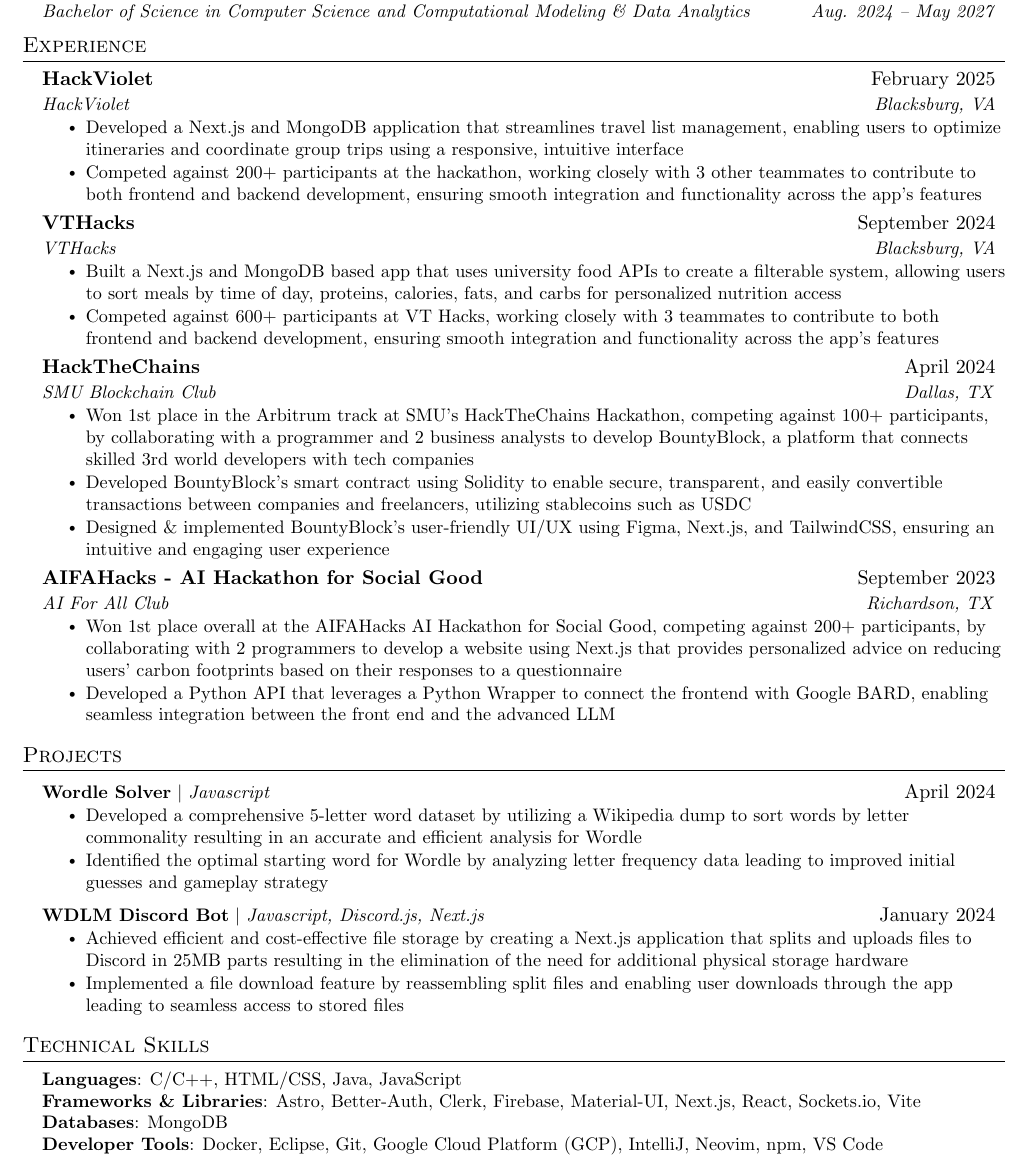
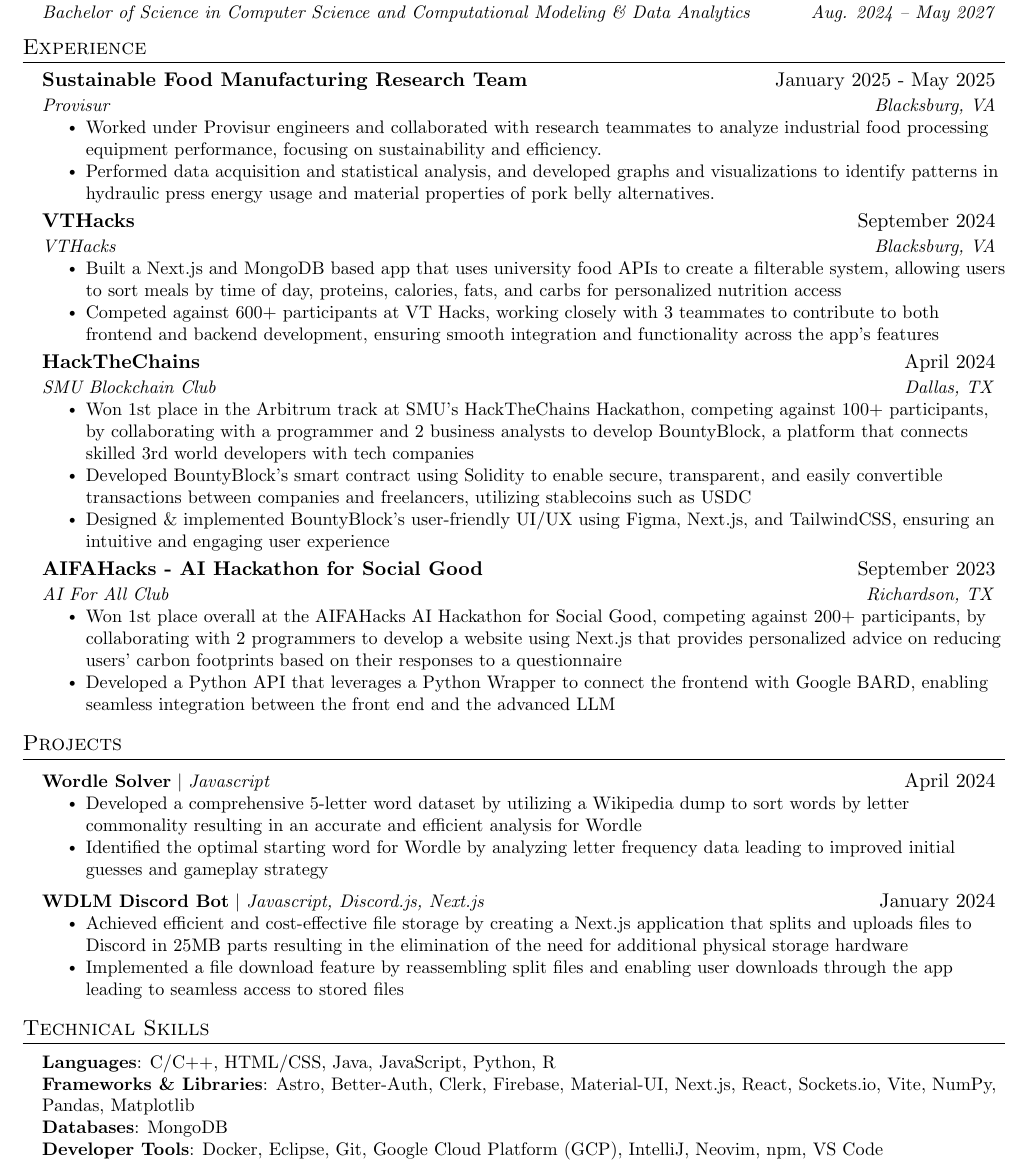
Before and after one commit to Ddundee/dhanush_chilakala_resume, a LaTeX CV (resume.tex): part of the page, cut so that both start at the same text. Compiled offline with pdfLaTeX.

Commit message:
Updates from Overleaf

```diff
--- a/resume.tex
+++ b/resume.tex
@@ -131,14 +131,21 @@
 %-----------EXPERIENCE-----------
 \section{Experience}
   \resumeSubHeadingListStart
-
     \resumeSubheading
-      {HackViolet}{February 2025}
-      {HackViolet}{Blacksburg, VA}
+      {Sustainable Food Manufacturing Research Team}{January 2025 - May 2025}
+      {Provisur}{Blacksburg, VA}
       \resumeItemListStart
-        \resumeItem{Developed a Next.js and MongoDB application that streamlines travel list management, enabling users to optimize itineraries and coordinate group trips using a responsive, intuitive interface}
-        \resumeItem{Competed against 200+ participants at the hackathon, working closely with 3 other teammates to contribute to both frontend and backend development, ensuring smooth integration and functionality across the app’s features}
+        \resumeItem{Worked under Provisur engineers and collaborated with research teammates to analyze industrial food processing equipment performance, focusing on sustainability and efficiency.}
+        \resumeItem{Performed data acquisition and statistical analysis, and developed graphs and visualizations to identify patterns in hydraulic press energy usage and material properties of pork belly alternatives.}
+        % \resumeItem{Developed graphs and visualizations to communicate findings, supporting design improvements that reduced waste and improved machine optimization.}
       \resumeItemListEnd
+    % \resumeSubheading
+    %   {HackViolet}{February 2025}
+    %   {HackViolet}{Blacksburg, VA}
+    %   \resumeItemListStart
+    %     \resumeItem{Developed a Next.js and MongoDB application that streamlines travel list management, enabling users to optimize itineraries and coordinate group trips using a responsive, intuitive interface}
+    %     \resumeItem{Competed against 200+ participants at the hackathon, working closely with 3 other teammates to contribute to both frontend and backend development, ensuring smooth integration and functionality across the app’s features}
+    %   \resumeItemListEnd
 
       \resumeSubheading
       {VTHacks}{September 2024}
@@ -202,8 +209,8 @@
 \section{Technical Skills}
  \begin{itemize}[leftmargin=0.15in, label={}]
     \small{\item{
-     \textbf{Languages}{: C/C++, HTML/CSS, Java, JavaScript} \\
-     \textbf{Frameworks \& Libraries}{: Astro, Better-Auth, Clerk, Firebase, Material-UI, Next.js, React, Sockets.io, Vite} \\
+     \textbf{Languages}{: C/C++, HTML/CSS, Java, JavaScript, Python, R} \\
+     \textbf{Frameworks \& Libraries}{: Astro, Better-Auth, Clerk, Firebase, Material-UI, Next.js, React, Sockets.io, Vite, NumPy, Pandas, Matplotlib} \\
      \textbf{Databases}{: MongoDB} \\
      \textbf{Developer Tools}{: Docker, Eclipse, Git, Google Cloud Platform (GCP), IntelliJ, Neovim, npm, VS Code}
     }}
```
